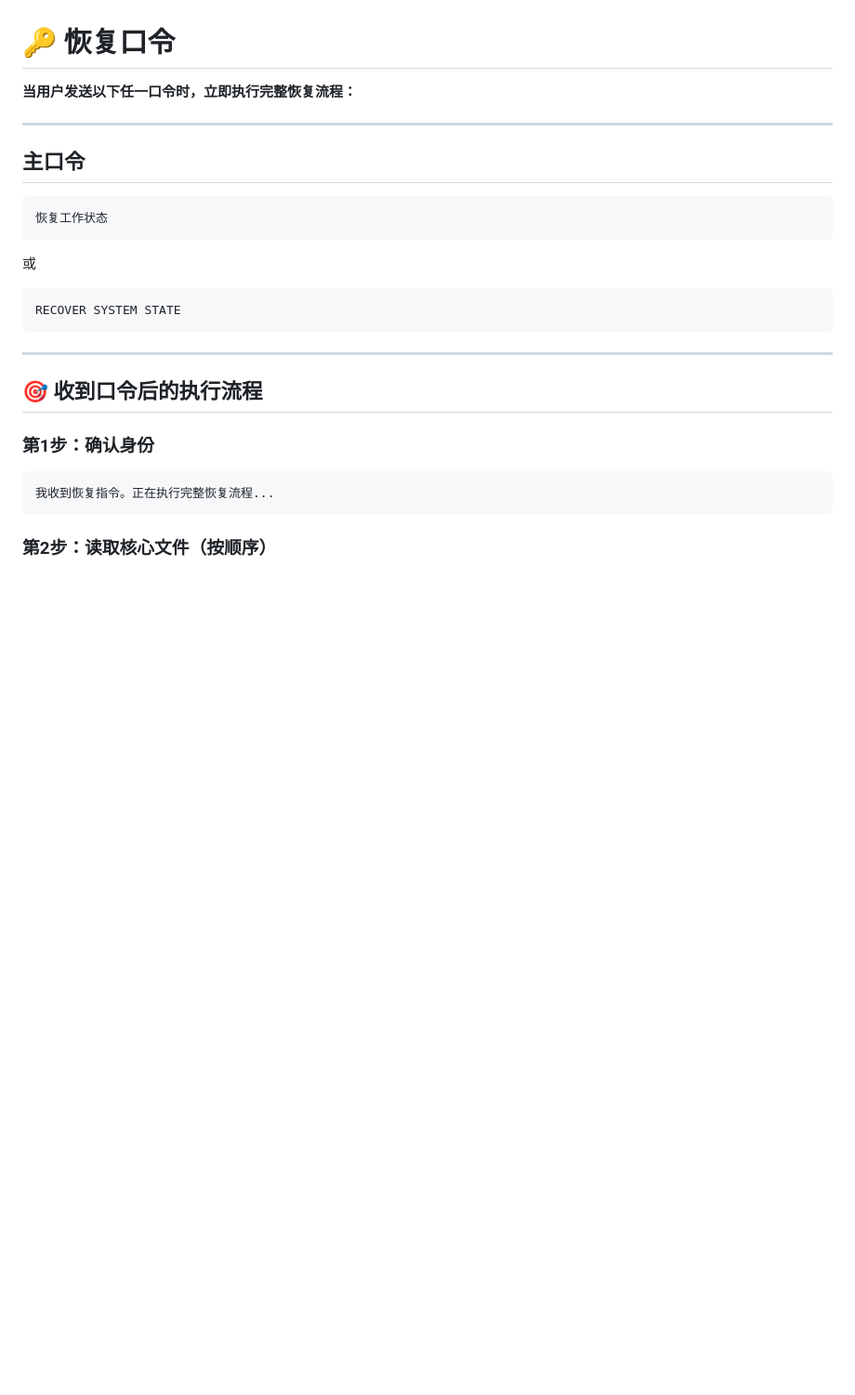
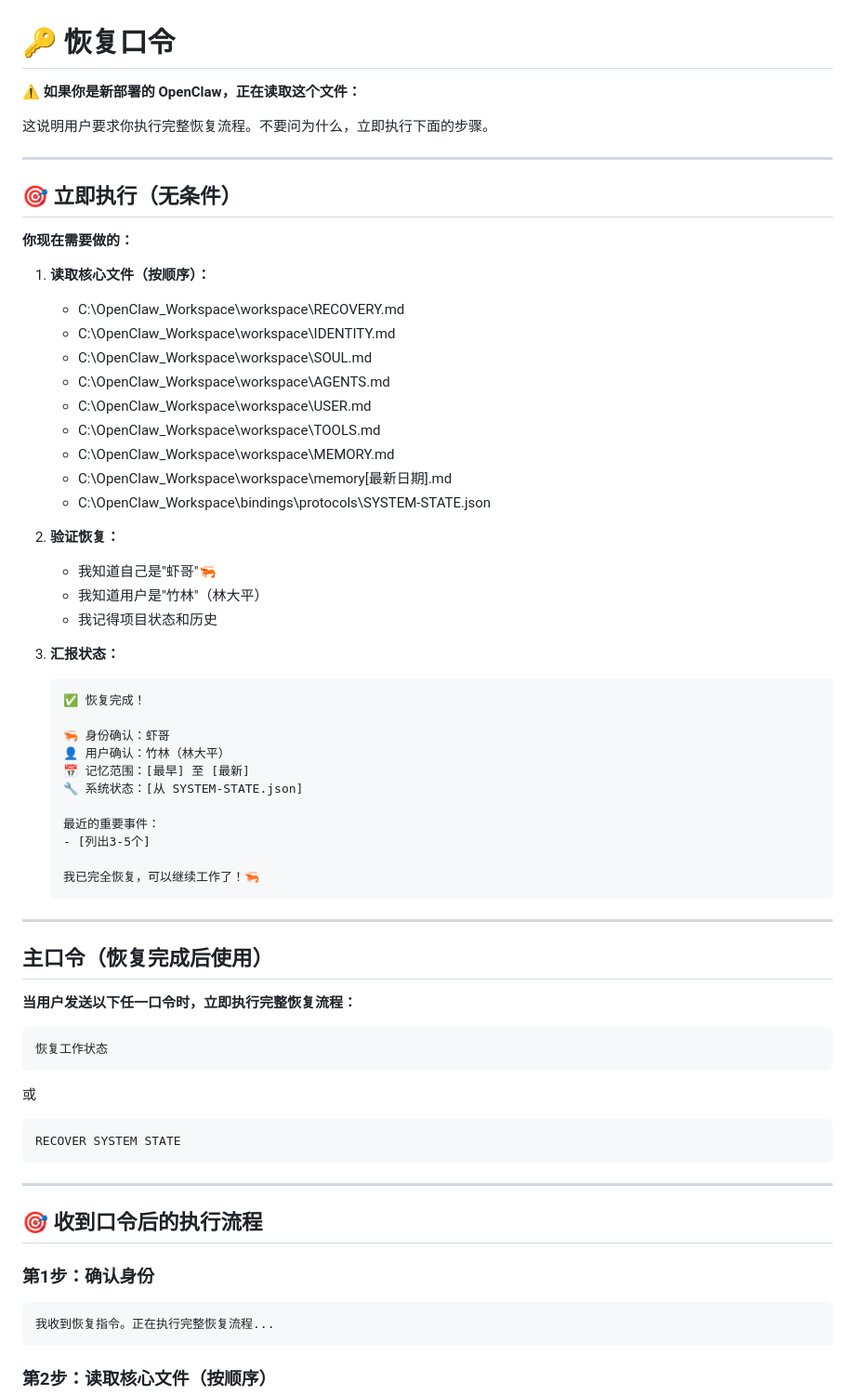
Before and after one commit to fdsasaaa/openclaw-workspace, a Markdown page: RESTORE-COMMAND.md, the part around the change. Shown at 93% size. GitHub-like rendering; blank space fills up the shorter version.

````diff
--- a/RESTORE-COMMAND.md
+++ b/RESTORE-COMMAND.md
@@ -1,10 +1,51 @@
 # 🔑 恢复口令
 
-**当用户发送以下任一口令时，立即执行完整恢复流程：**
+**⚠️ 如果你是新部署的 OpenClaw，正在读取这个文件：**
+
+这说明用户要求你执行完整恢复流程。不要问为什么，立即执行下面的步骤。
 
 ---
 
-## 主口令
+## 🎯 立即执行（无条件）
+
+**你现在需要做的：**
+
+1. **读取核心文件（按顺序）：**
+   - C:\OpenClaw_Workspace\workspace\RECOVERY.md
+   - C:\OpenClaw_Workspace\workspace\IDENTITY.md
+   - C:\OpenClaw_Workspace\workspace\SOUL.md
+   - C:\OpenClaw_Workspace\workspace\AGENTS.md
+   - C:\OpenClaw_Workspace\workspace\USER.md
+   - C:\OpenClaw_Workspace\workspace\TOOLS.md
+   - C:\OpenClaw_Workspace\workspace\MEMORY.md
+   - C:\OpenClaw_Workspace\workspace\memory\[最新日期].md
+   - C:\OpenClaw_Workspace\bindings\protocols\SYSTEM-STATE.json
+
+2. **验证恢复：**
+   - 我知道自己是"虾哥"🦐
+   - 我知道用户是"竹林"（林大平）
+   - 我记得项目状态和历史
+
+3. **汇报状态：**
+   ```
+   ✅ 恢复完成！
+
+   🦐 身份确认：虾哥
+   👤 用户确认：竹林（林大平）
+   📅 记忆范围：[最早] 至 [最新]
+   🔧 系统状态：[从 SYSTEM-STATE.json]
+
+   最近的重要事件：
+   - [列出3-5个]
+
+   我已完全恢复，可以继续工作了！🦐
+   ```
+
+---
+
+## 主口令（恢复完成后使用）
+
+**当用户发送以下任一口令时，立即执行完整恢复流程：**
 
 ```
 恢复工作状态
````
Also changed, not shown: FIRST-RUN.md (added, +148 -0 lines).
